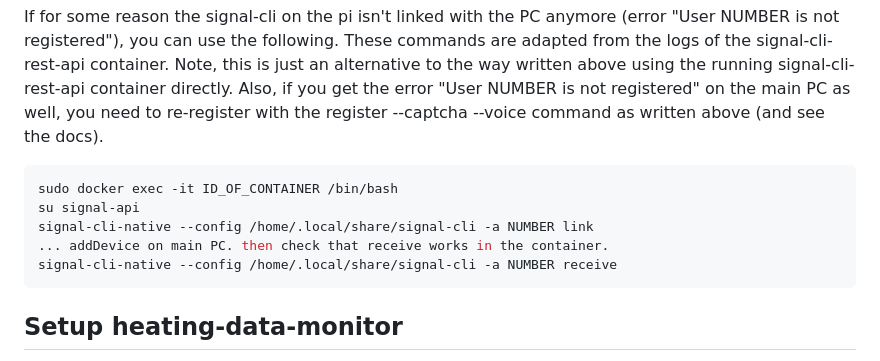
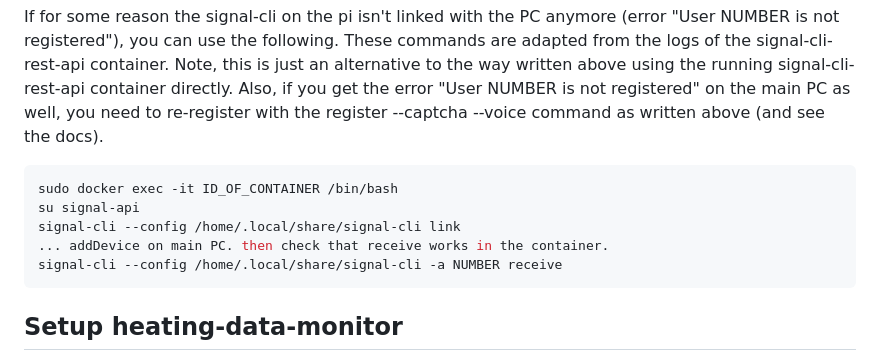
Before and after one commit to Joelius300/HeatingDataMonitor, a Markdown page: SETUP.md, the part around the change. GitHub-like rendering.

````diff
--- a/SETUP.md
+++ b/SETUP.md
@@ -105,9 +105,9 @@ Note, this is just an alternative to the way written above using the running sig
 ```bash
 sudo docker exec -it ID_OF_CONTAINER /bin/bash
 su signal-api
-signal-cli-native --config /home/.local/share/signal-cli -a NUMBER link
+signal-cli --config /home/.local/share/signal-cli link
 ... addDevice on main PC. then check that receive works in the container.
-signal-cli-native --config /home/.local/share/signal-cli -a NUMBER receive
+signal-cli --config /home/.local/share/signal-cli -a NUMBER receive
 ```
 
 ## Setup heating-data-monitor
````
